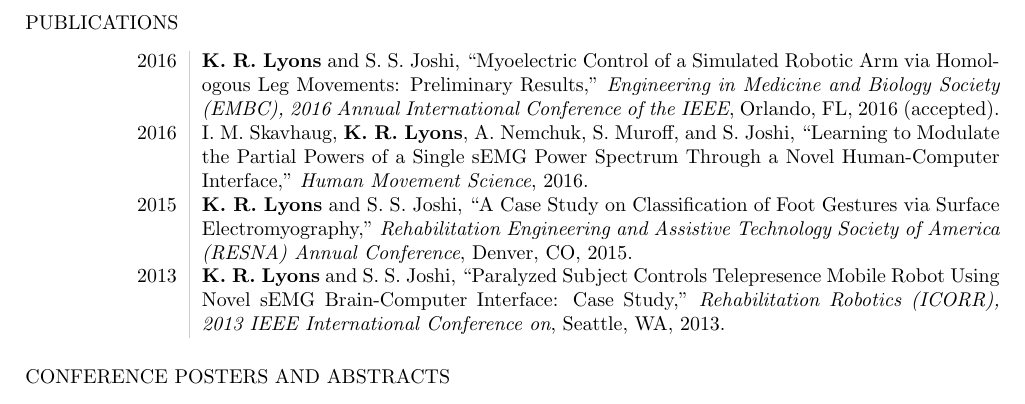
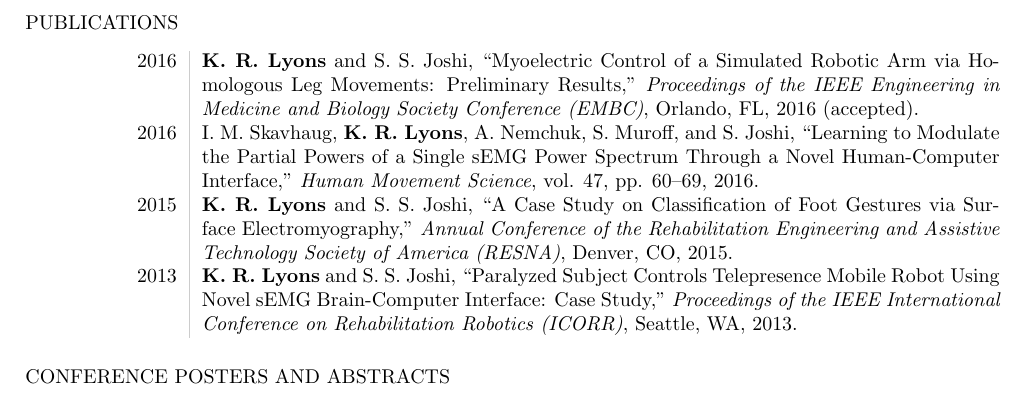
Before and after one commit to ixjlyons/cv, a LaTeX CV (cv.tex): part of page 2 of 2, cut so that both start at the same text. Compiled offline with pdfLaTeX.

Commit message:
A little cleanup of publication list.

```diff
--- a/cv.tex
+++ b/cv.tex
@@ -125,8 +125,8 @@
         \textbf{K. R. Lyons} and S. S. Joshi,
         ``Myoelectric Control of a Simulated Robotic Arm via Homologous Leg
             Movements: Preliminary Results,''
-        \emph{Engineering in Medicine and Biology Society (EMBC), 2016 Annual
-            International Conference of the IEEE},
+        \emph{Proceedings of the IEEE Engineering in Medicine and Biology
+            Society Conference (EMBC)},
         Orlando, FL,
         2016
         (accepted).\\
@@ -137,7 +137,7 @@
             Joshi,
         ``Learning to Modulate the Partial Powers of a Single sEMG Power
             Spectrum Through a Novel Human-Computer Interface,''
-        \emph{Human Movement Science},
+        \emph{Human Movement Science}, vol. 47, pp. 60--69,
         2016.\\
     [5pt]
     % RESNA 2015
@@ -145,8 +145,8 @@
         \textbf{K. R. Lyons} and S. S. Joshi,
         ``A Case Study on Classification of Foot Gestures via Surface
             Electromyography,''
-        \emph{Rehabilitation Engineering and Assistive Technology Society of
-            America (RESNA) Annual Conference},
+        \emph{Annual Conference of the Rehabilitation Engineering and Assistive
+            Technology Society of America (RESNA)},
         Denver, CO,
         2015.\\
     [5pt]
@@ -155,8 +155,8 @@
         \textbf{K. R. Lyons} and S. S. Joshi,
         ``Paralyzed Subject Controls Telepresence Mobile Robot Using Novel
             {sEMG} Brain-Computer Interface: Case Study,''
-        \emph{Rehabilitation Robotics (ICORR), 2013 IEEE International
-            Conference on},
+        \emph{Proceedings of the IEEE International Conference on
+            Rehabilitation Robotics (ICORR)},
         Seattle, WA,
         2013.\\
 \end{tabular}
```
